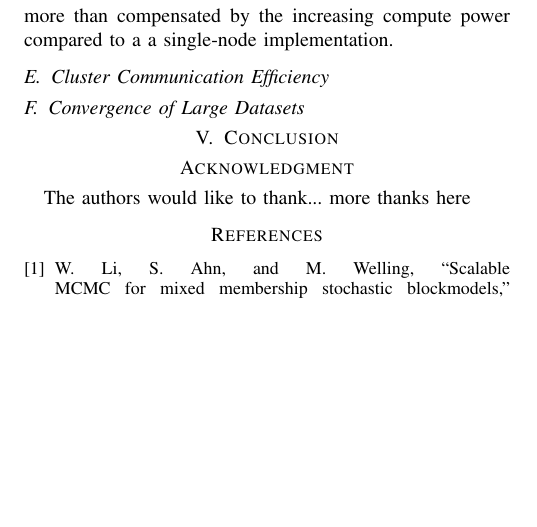
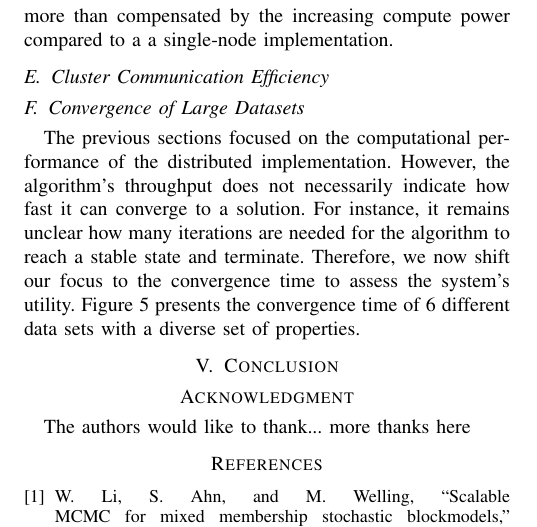
Before and after one commit to rfhh/mcmc-paper, a LaTeX paper (paper.tex, which reads 04-evaluation.tex): part of page 4 of 8, cut so that both start at the same text, the shorter picture padded with empty space. Compiled offline with pdfLaTeX.

Commit message:
Adding DBLP-np5 to plot + intro to convergence subsection

```diff
--- a/04-evaluation.tex
+++ b/04-evaluation.tex
@@ -197,2 +197,10 @@ a single-node implementation.
   \label{fig-ppx}
 \end{figure*}
+
+The previous sections focused on the computational performance of the
+distributed implementation. However, the algorithm's throughput does not
+necessarily indicate how fast it can converge to a solution. For instance, it
+remains unclear how many iterations are needed for the algorithm to reach a
+stable state and terminate. Therefore, we now shift our focus to the
+convergence time to assess the system's utility. Figure~\ref{fig-ppx} presents
+the convergence time of 6 different data sets with a diverse set of properties.
```
Also changed, not shown: 04-evaluation.tex (2 more changed lines), 1 other file.
